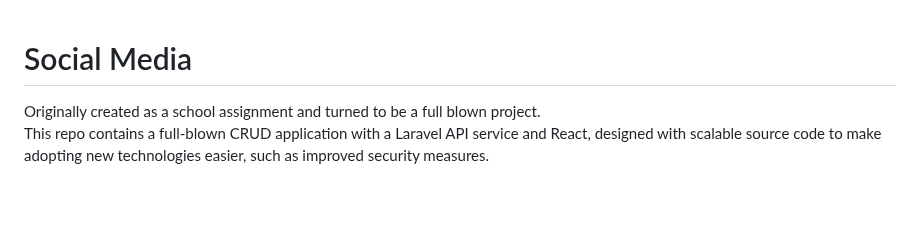
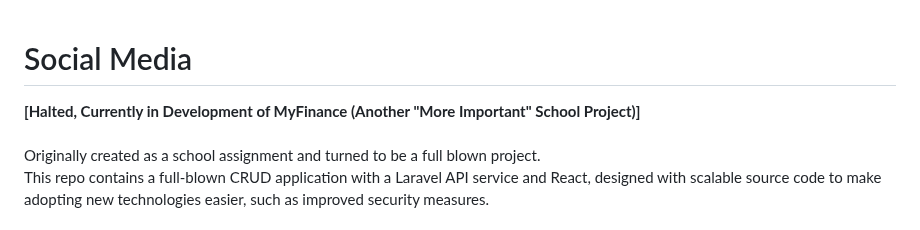
Before and after one commit to MiloAillo/Social-Media, a Markdown page: README.md, the part around the change. GitHub-like rendering; blank space fills up the shorter version.

Commit message:
Update README to reflect project status

```diff
--- a/README.md
+++ b/README.md
@@ -1,4 +1,5 @@
 # Social Media
+<b>[Halted, Currently in Development of MyFinance (Another "More Important" School Project)]</b> <br> <br>
 Originally created as a school assignment and turned to be a full blown project.
 <br>
 This repo contains a full-blown CRUD application with a Laravel API service and React, designed with scalable source code to make adopting new technologies easier, such as improved security measures.
```
